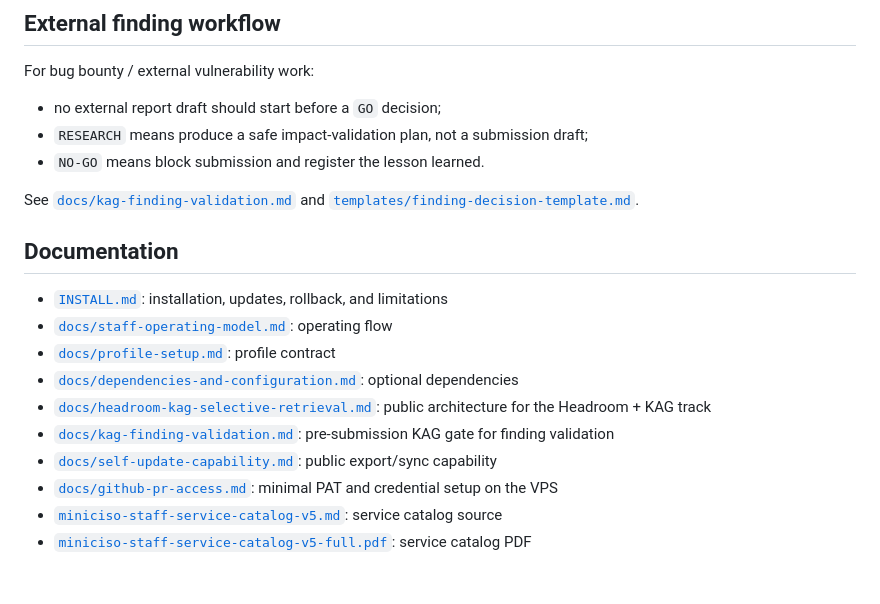
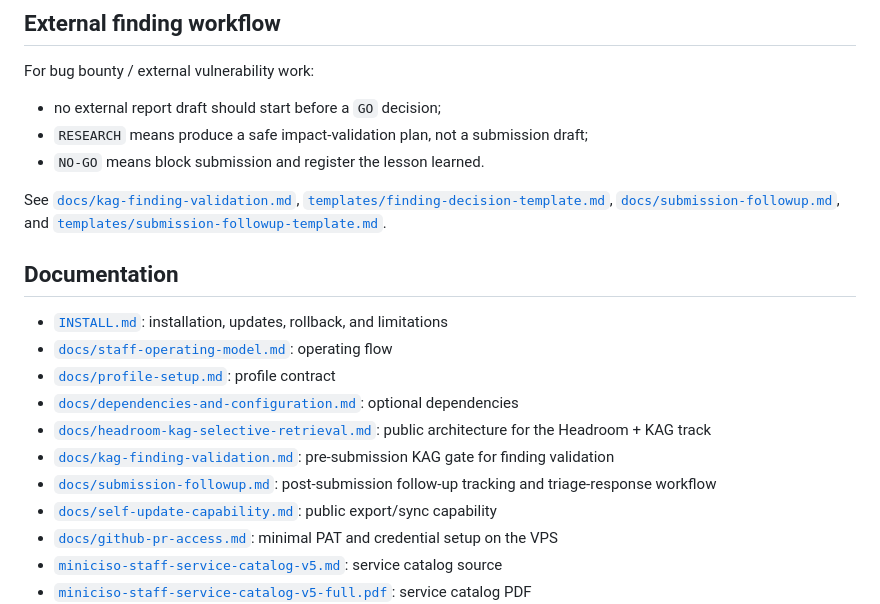
Before and after one commit to icidade/miniCISO, a Markdown page: README.md, the part around the change. GitHub-like rendering; blank space fills up the shorter version.

Commit message:
docs: add submission follow-up workflow

```diff
--- a/README.md
+++ b/README.md
@@ -96,7 +96,7 @@ For bug bounty / external vulnerability work:
 - `RESEARCH` means produce a safe impact-validation plan, not a submission draft;
 - `NO-GO` means block submission and register the lesson learned.
 
-See [`docs/kag-finding-validation.md`](docs/kag-finding-validation.md) and [`templates/finding-decision-template.md`](templates/finding-decision-template.md).
+See [`docs/kag-finding-validation.md`](docs/kag-finding-validation.md), [`templates/finding-decision-template.md`](templates/finding-decision-template.md), [`docs/submission-followup.md`](docs/submission-followup.md), and [`templates/submission-followup-template.md`](templates/submission-followup-template.md).
 
 ## Documentation
 
@@ -106,6 +106,7 @@ See [`docs/kag-finding-validation.md`](docs/kag-finding-validation.md) and [`tem
 - [`docs/dependencies-and-configuration.md`](docs/dependencies-and-configuration.md): optional dependencies
 - [`docs/headroom-kag-selective-retrieval.md`](docs/headroom-kag-selective-retrieval.md): public architecture for the Headroom + KAG track
 - [`docs/kag-finding-validation.md`](docs/kag-finding-validation.md): pre-submission KAG gate for finding validation
+- [`docs/submission-followup.md`](docs/submission-followup.md): post-submission follow-up tracking and triage-response workflow
 - [`docs/self-update-capability.md`](docs/self-update-capability.md): public export/sync capability
 - [`docs/github-pr-access.md`](docs/github-pr-access.md): minimal PAT and credential setup on the VPS
 - [`miniciso-staff-service-catalog-v5.md`](miniciso-staff-service-catalog-v5.md): service catalog source
```
Also changed, not shown: docs/submission-followup.md (added, +108 -0 lines), templates/submission-followup-template.md (added, +51 -0 lines).
